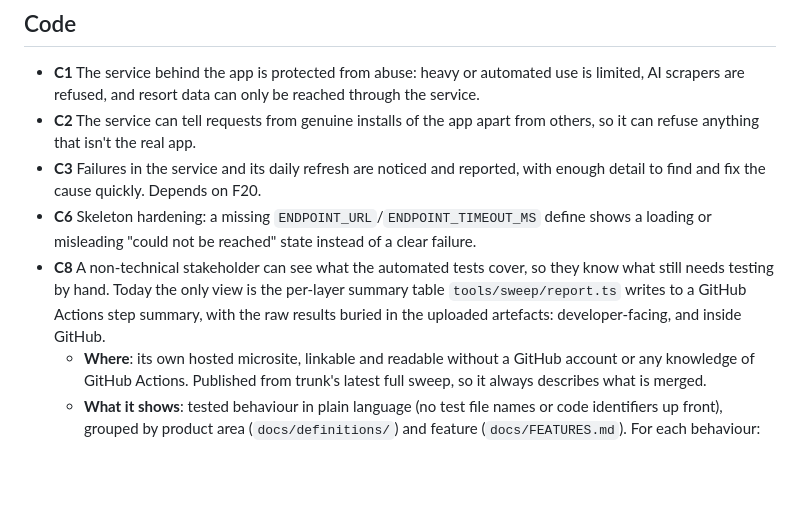
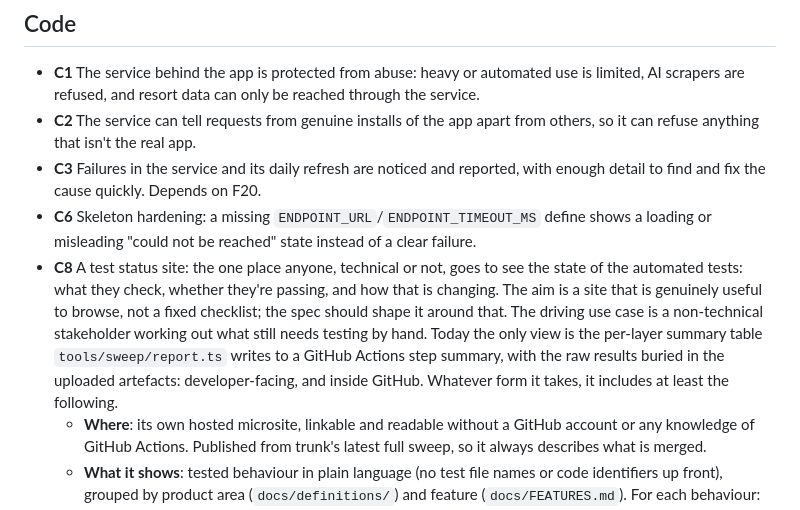
Before and after one commit to josephsilcock/skimapper, a Markdown page: docs/BACKLOG.md, the part around the change. Drawn GitHub-style; blank space fills up the shorter version.

Commit message:
docs: C8 framed as a general test status site
Co-Authored-By: Claude Opus 5.5 <noreply@anthropic.com>

```diff
--- a/docs/BACKLOG.md
+++ b/docs/BACKLOG.md
@@ -64,7 +64,7 @@ below that gets picked up out of turn should say why in its spec.
 - **C2** The service can tell requests from genuine installs of the app apart from others, so it can refuse anything that isn't the real app.
 - **C3** Failures in the service and its daily refresh are noticed and reported, with enough detail to find and fix the cause quickly. Depends on F20.
 - **C6** Skeleton hardening: a missing `ENDPOINT_URL`/`ENDPOINT_TIMEOUT_MS` define shows a loading or misleading "could not be reached" state instead of a clear failure.
-- **C8** A non-technical stakeholder can see what the automated tests cover, so they know what still needs testing by hand. Today the only view is the per-layer summary table `tools/sweep/report.ts` writes to a GitHub Actions step summary, with the raw results buried in the uploaded artefacts: developer-facing, and inside GitHub.
+- **C8** A test status site: the one place anyone, technical or not, goes to see the state of the automated tests: what they check, whether they're passing, and how that is changing. The aim is a site that is genuinely useful to browse, not a fixed checklist; the spec should shape it around that. The driving use case is a non-technical stakeholder working out what still needs testing by hand. Today the only view is the per-layer summary table `tools/sweep/report.ts` writes to a GitHub Actions step summary, with the raw results buried in the uploaded artefacts: developer-facing, and inside GitHub. Whatever form it takes, it includes at least the following.
   - **Where**: its own hosted microsite, linkable and readable without a GitHub account or any knowledge of GitHub Actions. Published from trunk's latest full sweep, so it always describes what is merged.
   - **What it shows**: tested behaviour in plain language (no test file names or code identifiers up front), grouped by product area (`docs/definitions/`) and feature (`docs/FEATURES.md`). For each behaviour: which platforms check it (iOS, Android, or neither for a check that never touches the device), whether it passed on the latest run, and when that run happened.
   - **What it doesn't cover**: the most useful part for planning manual testing. Shows each area's behaviours that have no automated test, plus the kinds of checking automation does not do at all (for example look and feel, real devices, real GPS on the mountain).
```
